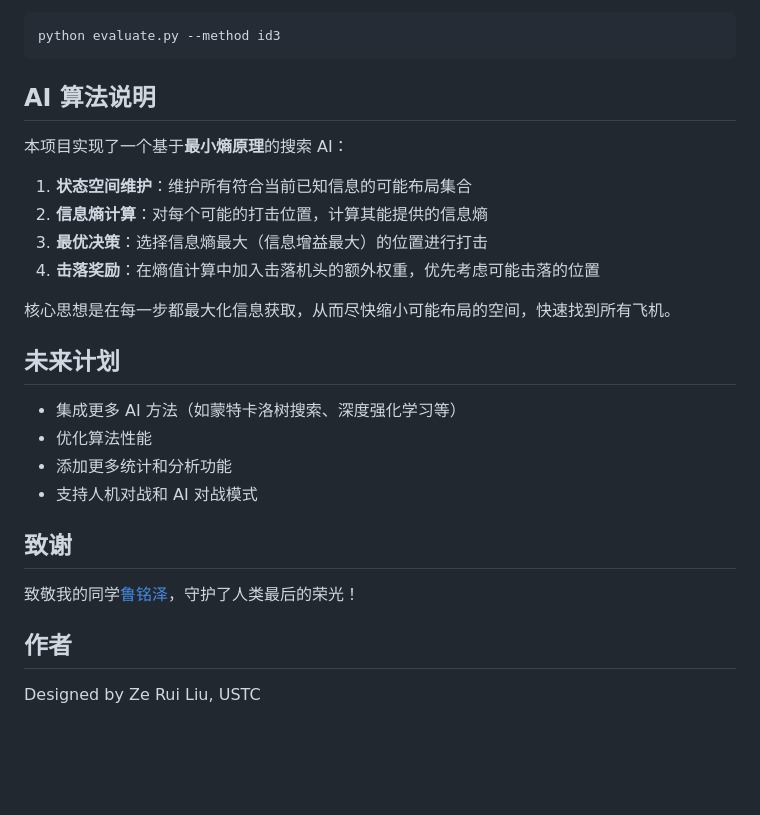
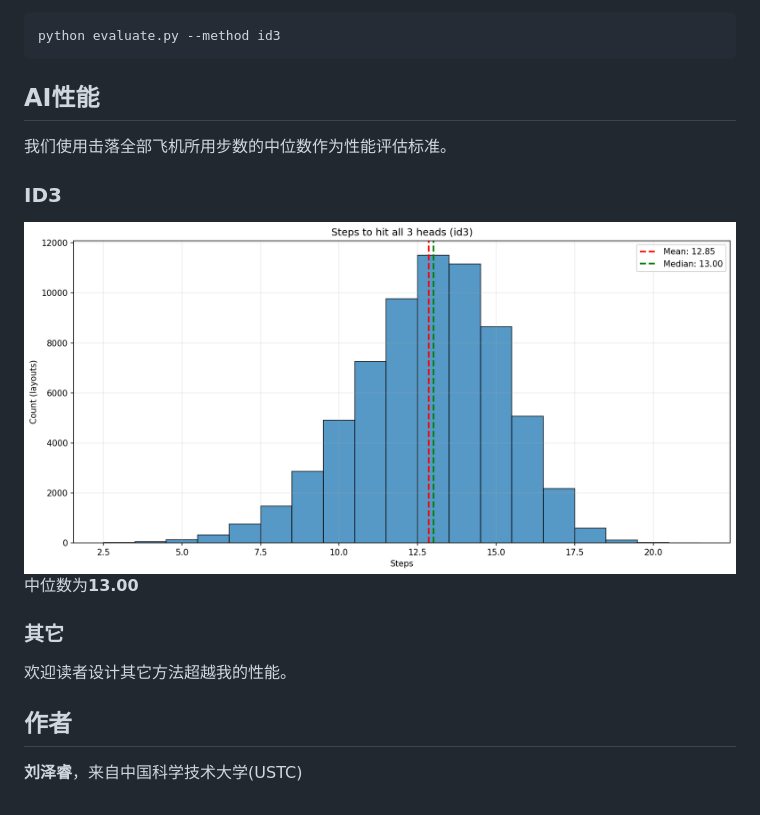
Before and after one commit to mathmonkeyliu/zfj, a Markdown page: README.md, the part around one of its changes. GitHub-like rendering; blank space fills up the shorter version.

````diff
--- a/README.md
+++ b/README.md
@@ -94,27 +90,18 @@ python interactive_play.py
 python evaluate.py --method id3
 ```
 
-## AI 算法说明
+## AI性能
 
-本项目实现了一个基于**最小熵原理**的搜索 AI：
+我们使用击落全部飞机所用步数的中位数作为性能评估标准。
 
-1. **状态空间维护**：维护所有符合当前已知信息的可能布局集合
-2. **信息熵计算**：对每个可能的打击位置，计算其能提供的信息熵
-3. **最优决策**：选择信息熵最大（信息增益最大）的位置进行打击
-4. **击落奖励**：在熵值计算中加入击落机头的额外权重，优先考虑可能击落的位置
+### ID3
+![ID3](evaluation_id3.png)
+中位数为**13.00**
 
-核心思想是在每一步都最大化信息获取，从而尽快缩小可能布局的空间，快速找到所有飞机。
+### 其它
 
-## 未来计划
-
-- 集成更多 AI 方法（如蒙特卡洛树搜索、深度强化学习等）
-- 优化算法性能
-- 添加更多统计和分析功能
-- 支持人机对战和 AI 对战模式
-
-## 致谢
-致敬我的同学[鲁铭泽](https://github.com/maverickxone)，守护了人类最后的荣光！
+欢迎读者设计其它方法超越我的性能。
 
 ## 作者
 
-Designed by Ze Rui Liu, USTC
+**刘泽睿**，来自中国科学技术大学(USTC)
````
Also changed, not shown: other parts of README.md (+11 -15 lines).
